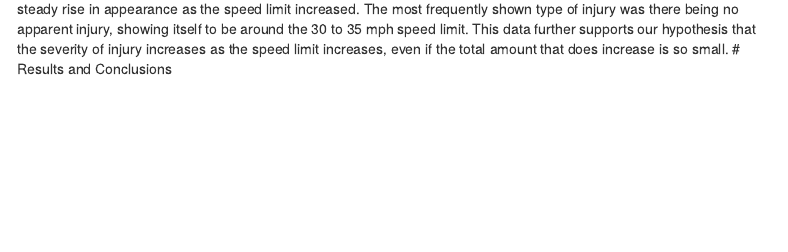
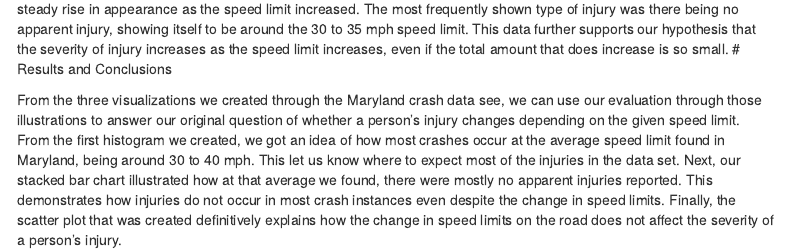
Before and after one commit to STAT184-Spring2024-Sec001/FP_Edward-Lawrence_Rishi-Nair_Yu-Hsiang-Huang, an R Markdown document (Stat_184_Project.Rmd): the page in a window 1100 px wide, from 1500 px down. Rendered offline with R 4.5, knitr and Pandoc, with nearby package versions; some code elsewhere in the file could not run offline; menus at the side of the page are left out; common packages that the code uses without loading them are loaded.

Commit message:
Added results narrative

```diff
--- a/Stat_184_Project.Rmd
+++ b/Stat_184_Project.Rmd
@@ -94,3 +94,5 @@ ggplot(crash_frequency_by_speed_severity, aes(x = `Speed Limit`, y = CrashFreque
 
 The result of this data visualization was that all other injury types besides “No Apparent Injury” type variable showed a steady rise in appearance as the speed limit increased. The most frequently shown type of injury was there being no apparent injury, showing itself to be around the 30 to 35 mph speed limit. This data further supports our hypothesis that the severity of injury increases as the speed limit increases, even if the total amount that does increase is so small.
 # Results and Conclusions
+
+From the three visualizations we created through the Maryland crash data see, we can use our evaluation through those illustrations to answer our original question of whether a person’s injury changes depending on the given speed limit. From the first histogram we created, we got an idea of how most crashes occur at the average speed limit found in Maryland, being around 30 to 40 mph. This let us know where to expect most of the injuries in the data set. Next, our stacked bar chart illustrated how at that average we found, there were mostly no apparent injuries reported. This demonstrates how injuries do not occur in most crash instances even despite the change in speed limits. Finally, the scatter plot that was created definitively explains how the change in speed limits on the road does not affect the severity of a person’s injury.
```
